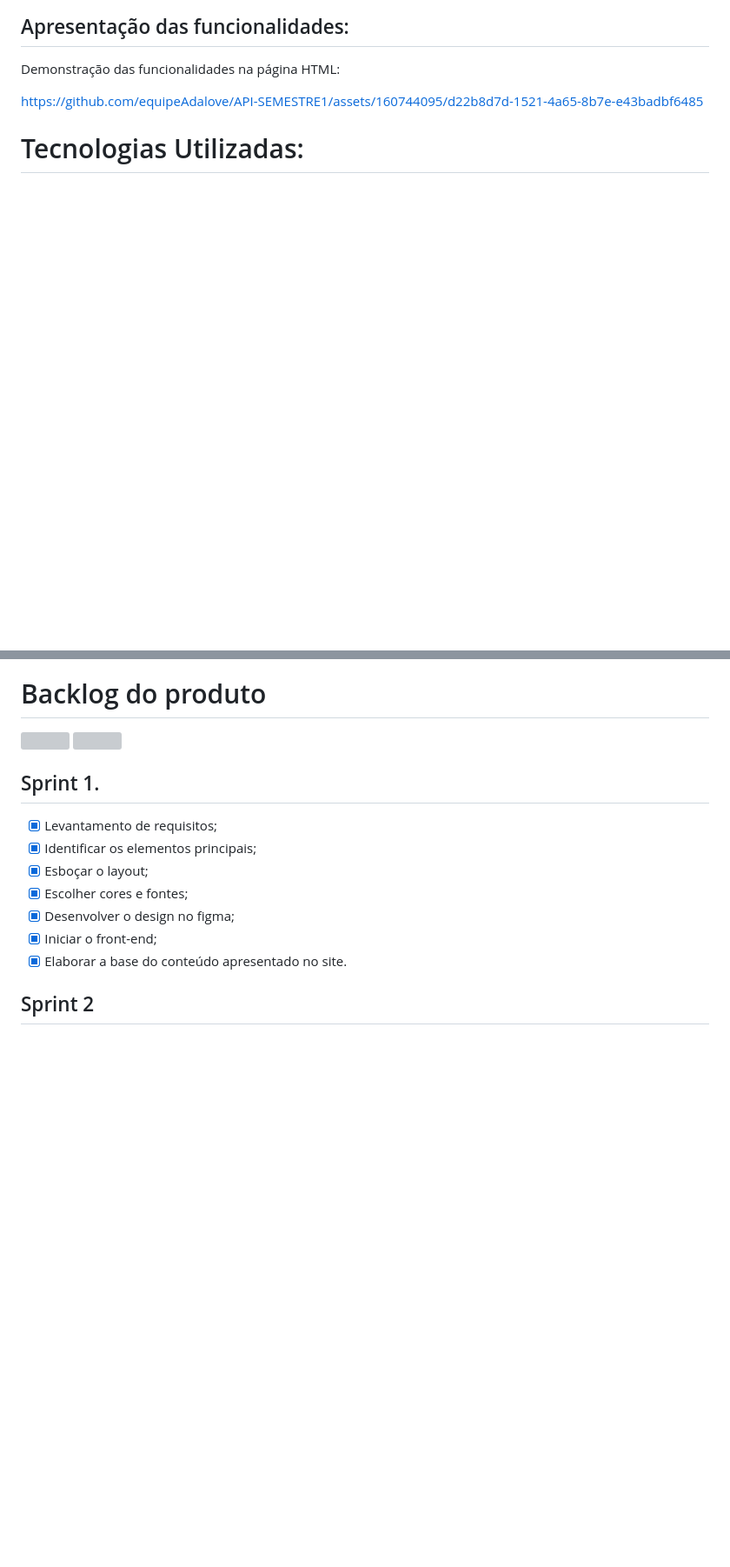
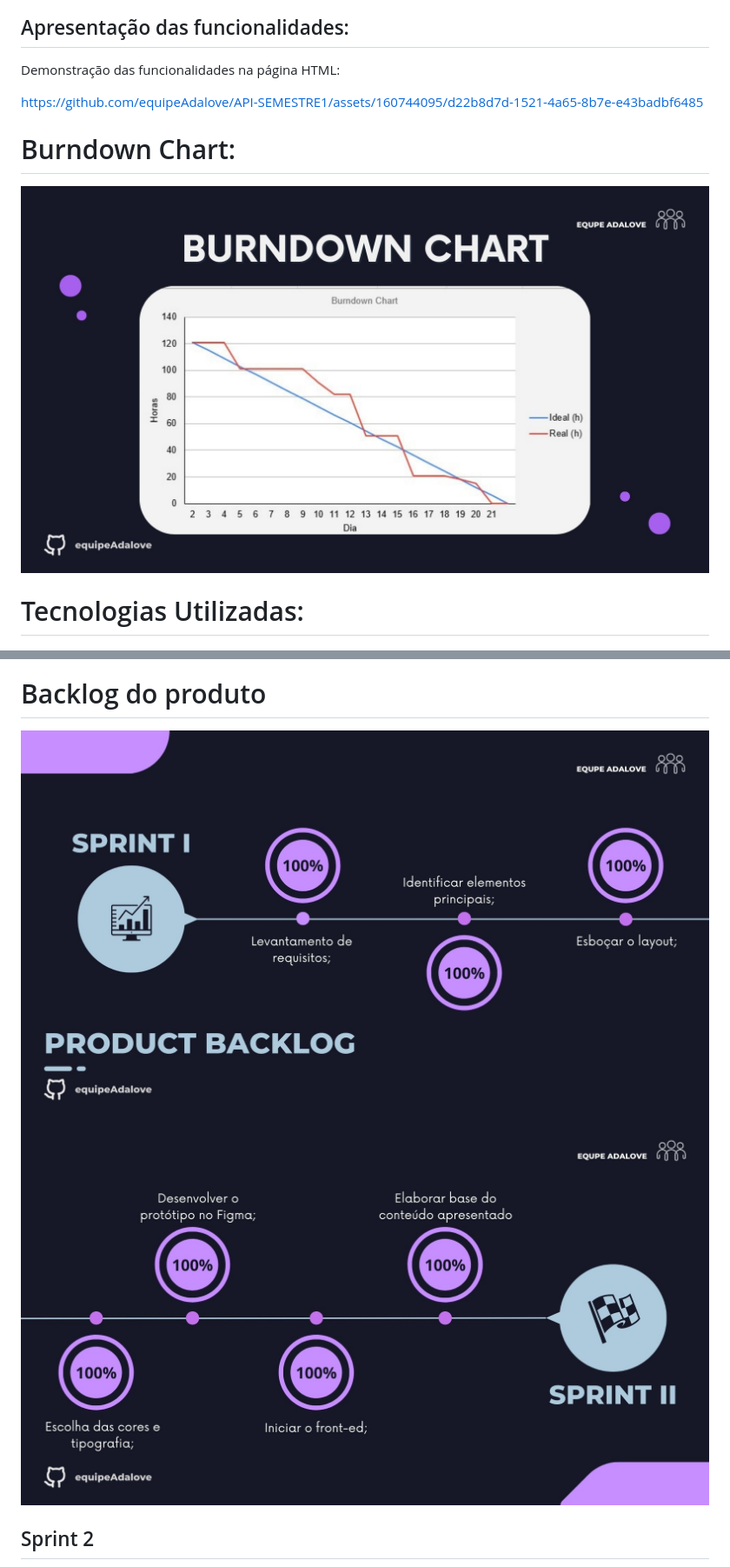
Before and after one commit to equipeAdalove/API-SEMESTRE1, a Markdown page: README.md, 2 parts joined by grey strips. Shown: that part at 87% size. Rendered like a GitHub page; blank space fills up the shorter version; grey boxes are pictures that could not be loaded.

```diff
--- a/README.md
+++ b/README.md
@@ -37,24 +37,17 @@ Demonstração das funcionalidades na página HTML:
 
 https://github.com/equipeAdalove/API-SEMESTRE1/assets/160744095/d22b8d7d-1521-4a65-8b7e-e43badbf6485
 
+# Burndown Chart:
+<img src="/assets/img/Burndown.jpg">
 
 # Tecnologias Utilizadas:
 <img src="/assets/img/Ferramentas.jpg">
 
 
 # Backlog do produto
-<img src="/assets/img/sprintI.jpg">
+<img src="/assets/img/sprintsI.jpg">
 
-<img src="/assets/img/sprint.jpg">
-
-## Sprint 1.
-- [x] Levantamento de requisitos;
-- [x] Identificar os elementos principais;
-- [x] Esboçar o layout;
-- [x] Escolher cores e fontes;
-- [x] Desenvolver o design no figma;
-- [x] Iniciar o front-end;
-- [x] Elaborar a base do conteúdo apresentado no site.
+<img src="/assets/img/sprints.jpg">
 
 ## Sprint 2
 - [ ] Aprimoramento do HTML/CSS;
```
